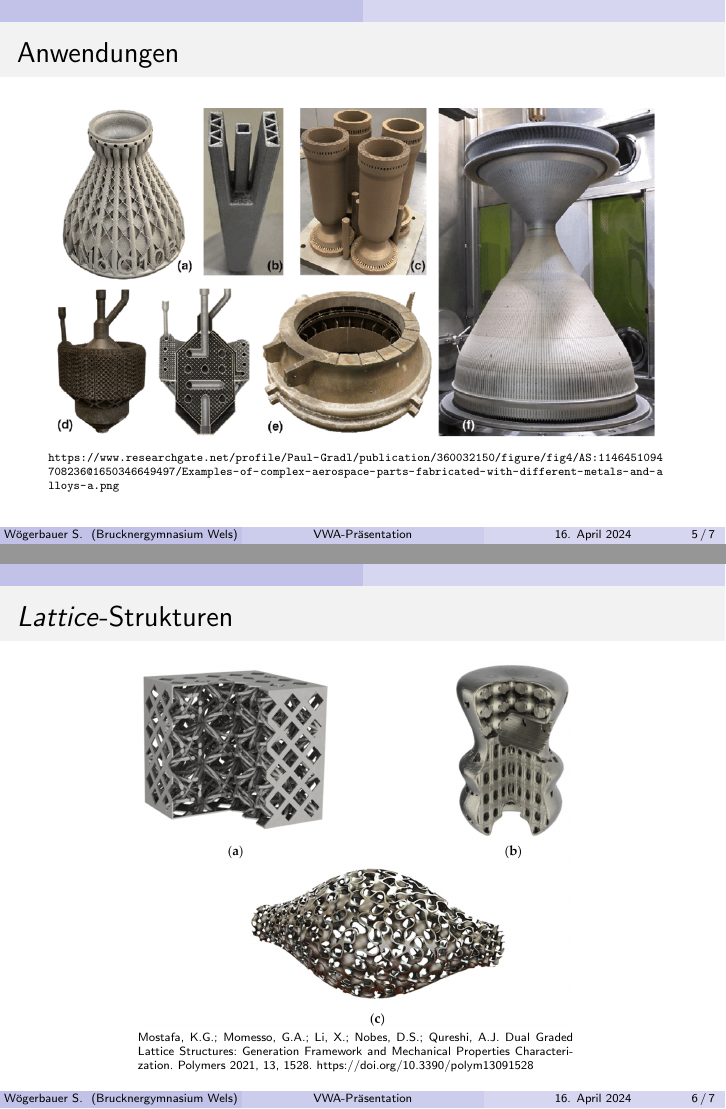
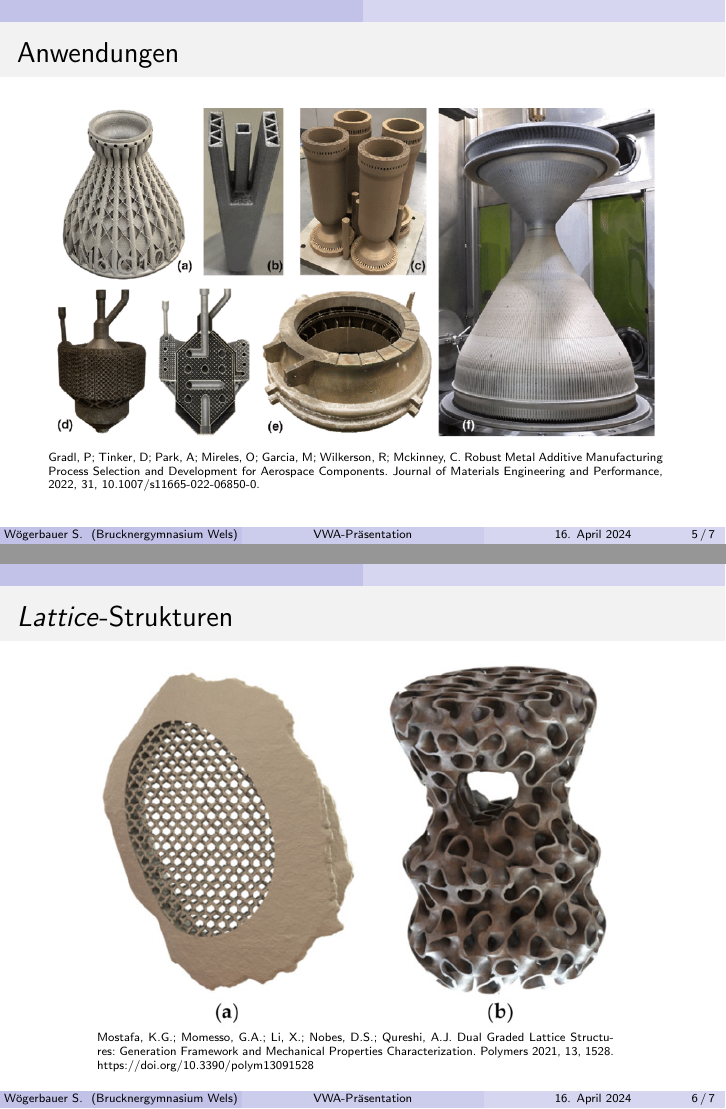
Before and after one commit to simonwoegerb/vwa, LaTeX slides (presentation/main.tex): pages 5 and 6 of 7, joined at a grey line. Compiled offline with pdfLaTeX.

Commit message:
did some stuff

```diff
--- a/presentation/main.tex
+++ b/presentation/main.tex
@@ -84,7 +84,7 @@
 	\begin{centering}
 	\copyrightbox[b]{
 	\includegraphics[width=.9\textwidth]{aero_2}
-}{\url{https://www.researchgate.net/profile/Paul-Gradl/publication/360032150/figure/fig4/AS:1146451094708236@1650346649497/Examples-of-complex-aerospace-parts-fabricated-with-different-metals-and-alloys-a.png}}
+}{Gradl, P; Tinker, D; Park, A; Mireles, O;  Garcia, M; Wilkerson, R; Mckinney, C. Robust Metal Additive Manufacturing Process Selection and Development for Aerospace Components. Journal of Materials Engineering and Performance, 2022, 31, 10.1007/s11665-022-06850-0. }
 	\end{centering}
 \end{figure}
 \end{frame}
@@ -94,7 +94,8 @@
 \begin{figure}
 	\begin{centering}
 	\copyrightbox[b]{
-	\includegraphics[height=.74\textheight]{lattice_inside.png}
+%	\includegraphics[height=.74\textheight]{lattice_inside.png}
+		\includegraphics[height=.74\textheight]{lattice_inside_2.jpg}
 }{Mostafa, K.G.; Momesso, G.A.; Li, X.; Nobes, D.S.; Qureshi, A.J. Dual Graded Lattice Structures: Generation Framework and Mechanical Properties Characterization. Polymers 2021, 13, 1528. https://doi.org/10.3390/polym13091528 }
 \end{centering}
 \end{figure}
```
Also changed, not shown: presentation/notes.md (+3 -2 lines), img/lattice_inside_2.jpg (added), 1 other file.
